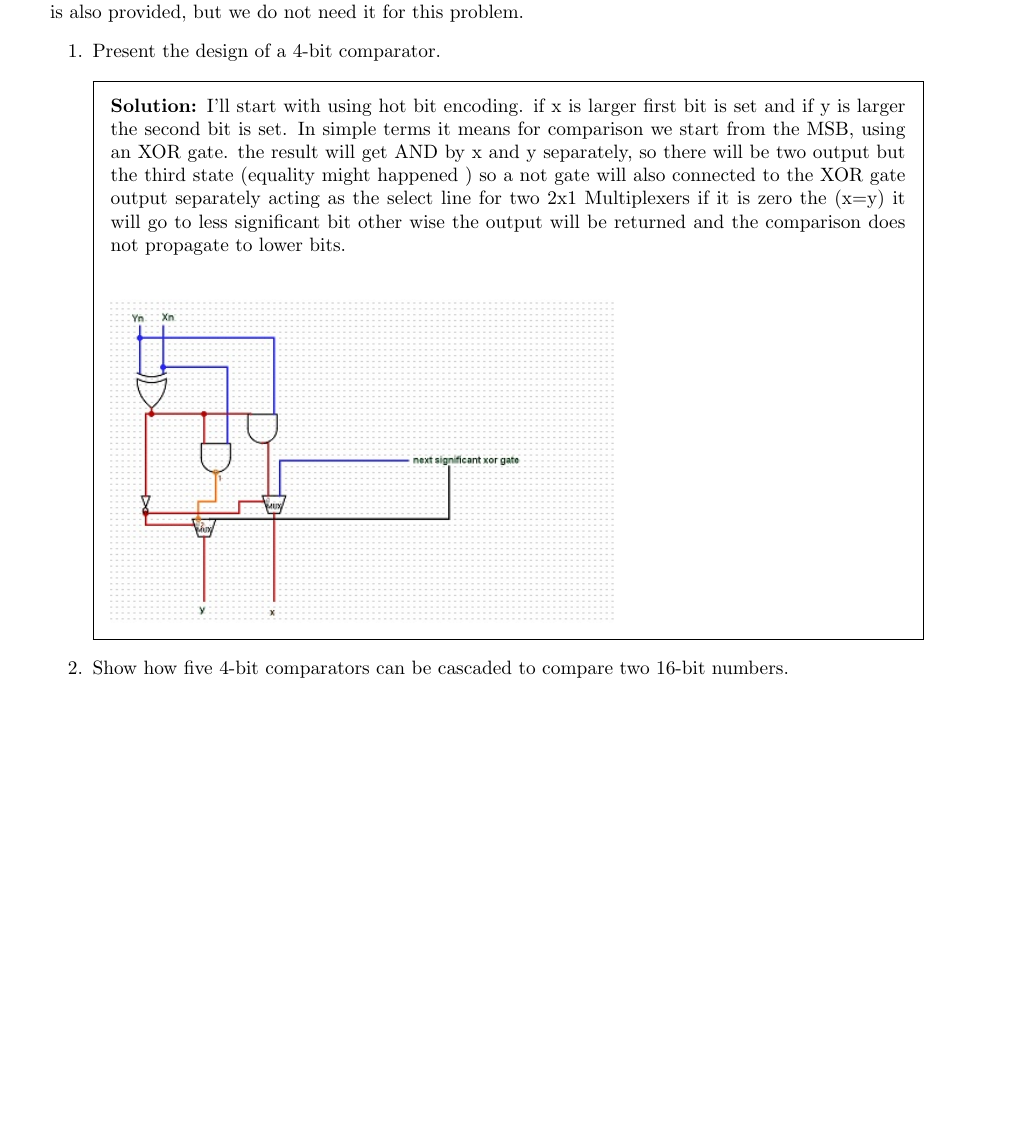
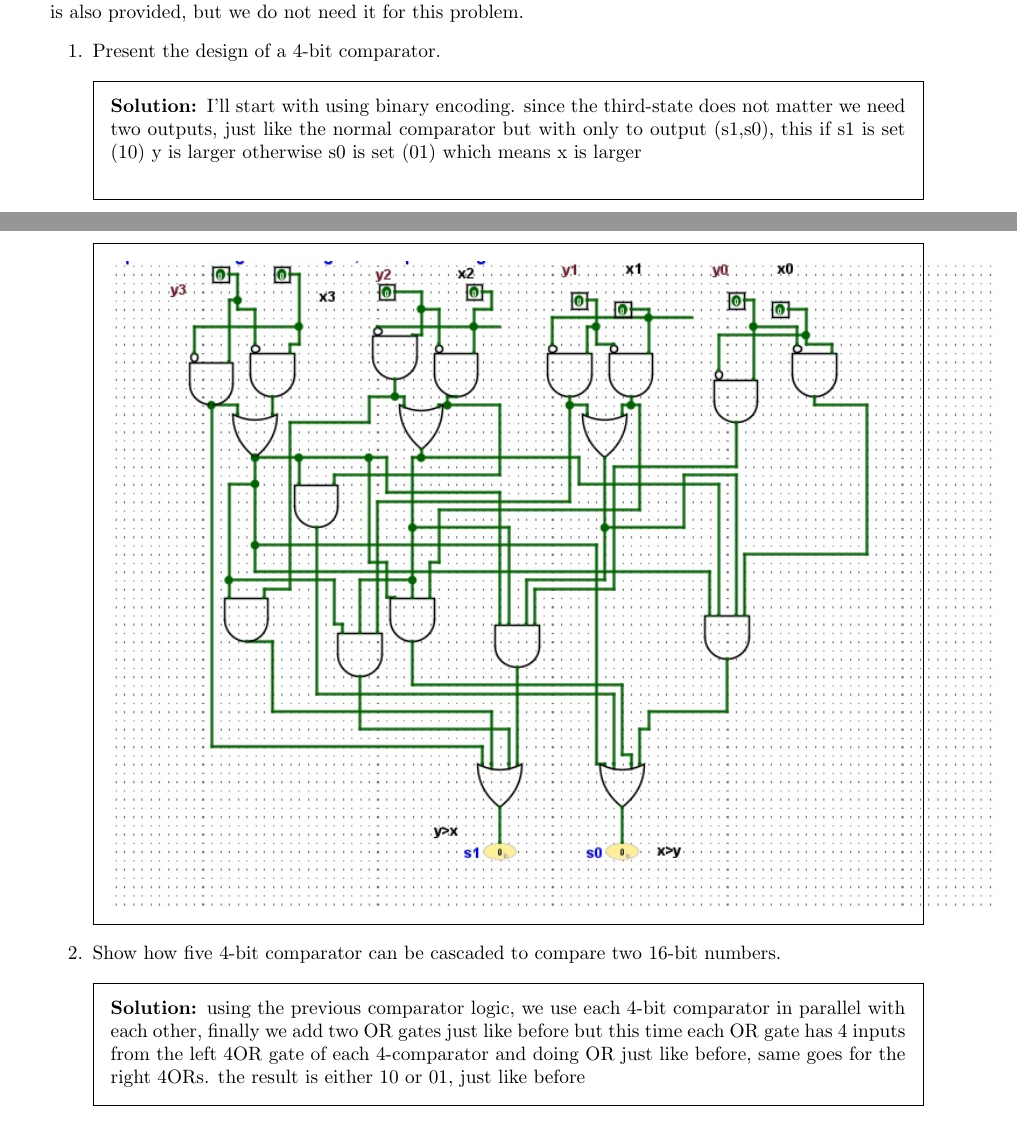
Before and after one commit to NimaPoshtiban/MyMastersNotes, a LaTeX problem sheet (computerarithmetic/assignment.tex): part of page 3 of 3 before the commit and two parts of pages 3 and 4 of 4 after it, the two joined at a grey line, cut so that both start at the same text, the shorter picture padded with empty space. Compiled offline with pdfLaTeX.

Commit message:
fix comparator

```diff
--- a/computerarithmetic/assignment.tex
+++ b/computerarithmetic/assignment.tex
@@ -76,13 +76,16 @@ problem.
 \begin{enumerate}
 	\item Present the design of a 4-bit comparator.
 	\begin{solution}
-		I'll start with using hot bit encoding. if x is larger first bit is set and if y is larger the second bit is set. In simple terms it means for comparison we start from the MSB, using an XOR gate. the result will get AND by x and y separately, so there will be two output but the third state (equality might happened ) so a not gate will also connected to the XOR gate output separately acting as the select line for two 2x1 Multiplexers if it is zero the (x=y) it will go to less significant bit other wise the output will be returned and the comparison does not propagate to lower bits.\\
+		I'll start with using binary encoding. since the third-state does not matter we need two outputs, just like the normal comparator but with only to output (s1,s0), this if s1 is set (10) y is larger otherwise s0 is set (01) which means x is larger  \\
 		\begin{figure}[H]
 			\includegraphics{4bc.jpg}
 		\end{figure}
 	\end{solution}
-	\item Show how five 4-bit comparators can be cascaded to compare two 16-bit
+	\item Show how five 4-bit comparator can be cascaded to compare two 16-bit
 	numbers.
+	\begin{solution}
+		using the previous comparator logic, we use each 4-bit comparator in parallel with each other, finally we add two OR gates just like before but this time each OR gate has 4 inputs from the left 4OR gate of each 4-comparator and doing OR just like before, same goes for the right 4ORs. the result is either 10 or 01, just like before
+	\end{solution}
 \end{enumerate}
 
 
```
Also changed, not shown: computerarithmetic/4bc.jpg.
